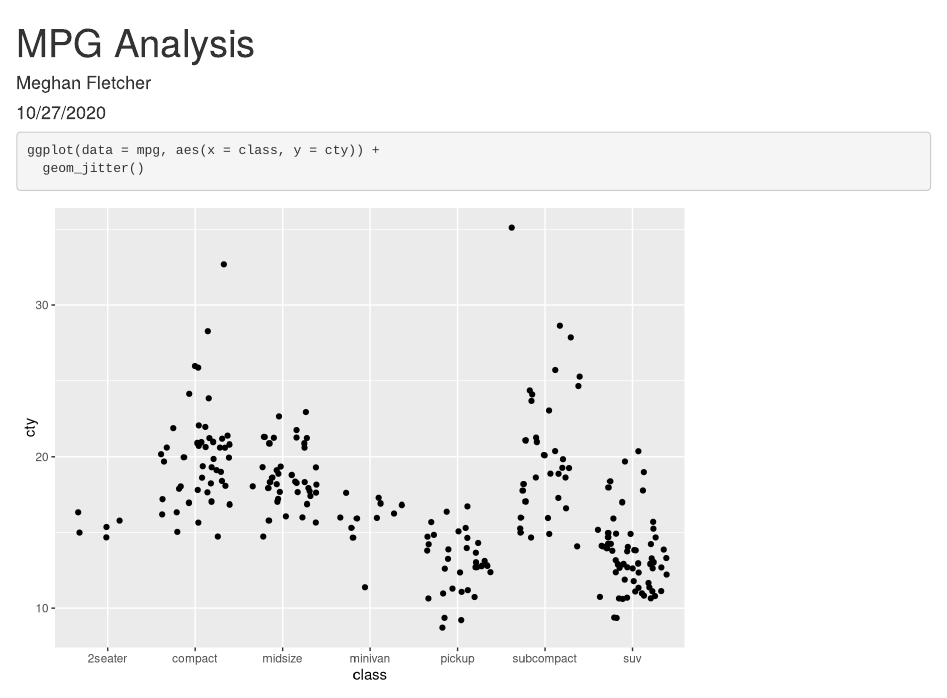
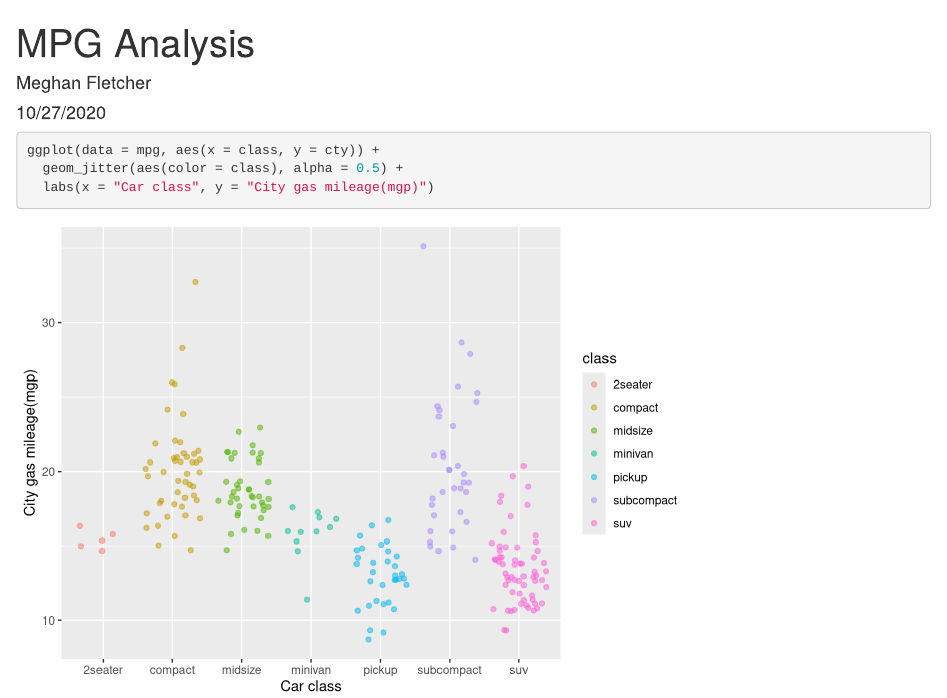
Before and after one commit to megfletch/test-repo, an R Markdown document (Discussion_Week4_GitRepo.Rmd): the page in a window 1100 px wide, from its top. Rendered offline with R 4.5, knitr and Pandoc, with nearby package versions; code that draws random numbers runs with fixed seeds of ours.

Commit message:
Made my graph nicer (?)

````diff
--- a/Discussion_Week4_GitRepo.Rmd
+++ b/Discussion_Week4_GitRepo.Rmd
@@ -13,5 +13,6 @@ library(tidyverse)
 
 ```{r}
 ggplot(data = mpg, aes(x = class, y = cty)) +
-  geom_jitter()
+  geom_jitter(aes(color = class), alpha = 0.5) +
+  labs(x = "Car class", y = "City gas mileage(mgp)")
 ```
````
Also changed, not shown: Discussion_Week4_GitRepo.html.
